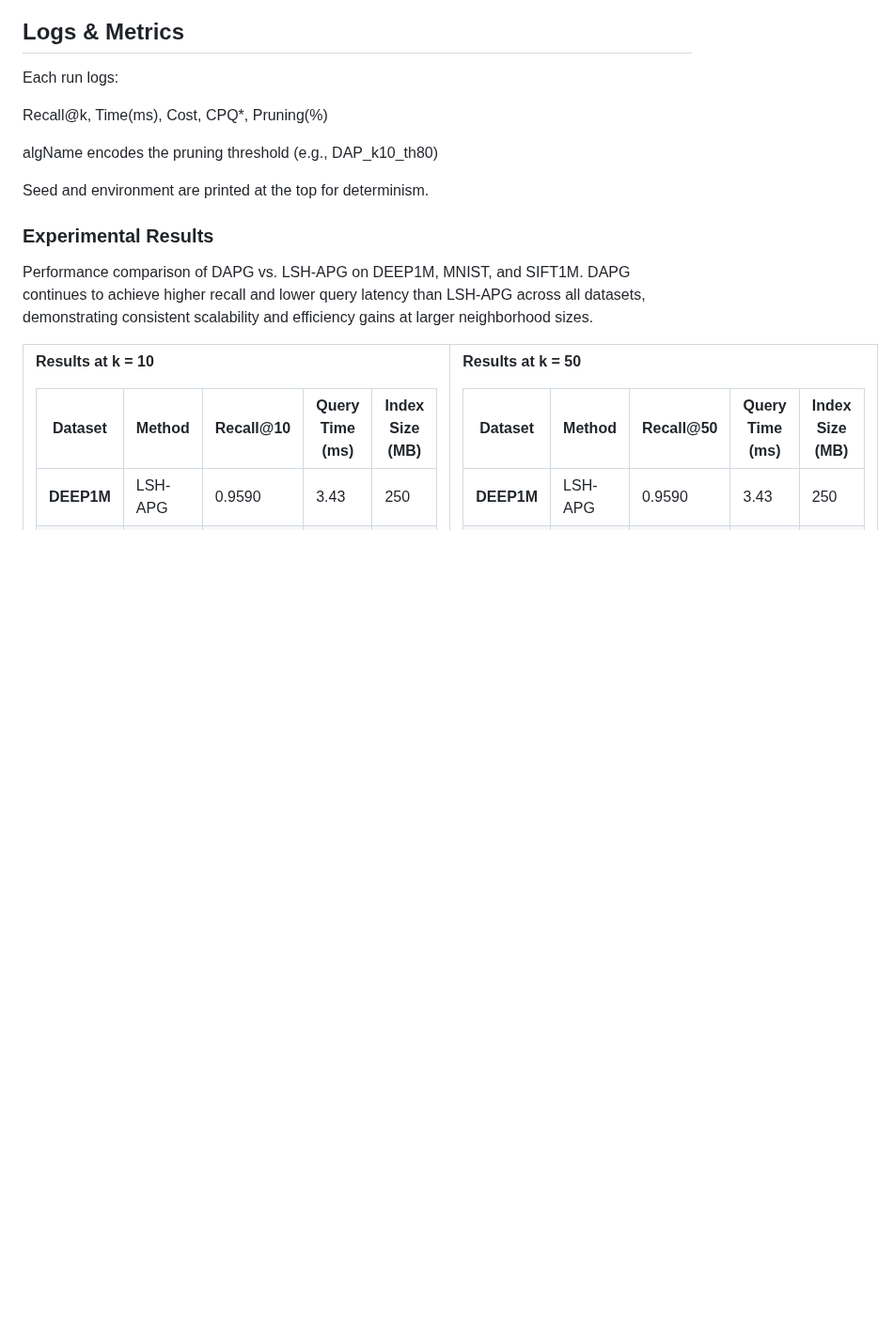
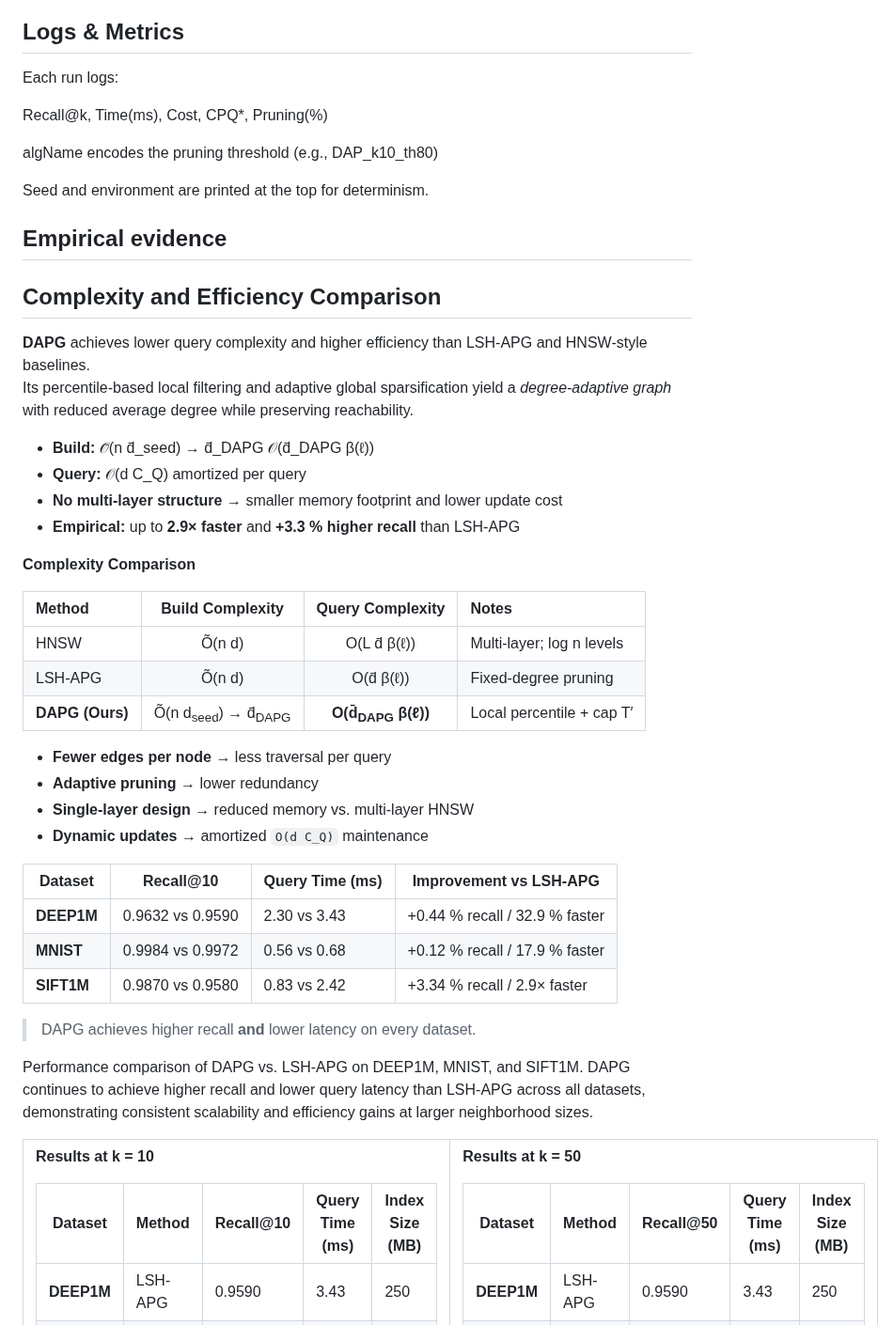
Before and after one commit to solmazsm/Distance-Aware-Pruned-Graph, a Markdown page: README.md, the part around one of its changes. Shown at 94% size. Rendered like a GitHub page; blank space fills up the shorter version.

```diff
--- a/README.md
+++ b/README.md
@@ -244,8 +270,46 @@ algName encodes the pruning threshold (e.g., DAP_k10_th80)
 
 Seed and environment are printed at the top for determinism.
 
+## Empirical evidence
 
-### Experimental Results
+
+## Complexity and Efficiency Comparison
+
+**DAPG** achieves lower query complexity and higher efficiency than LSH-APG and HNSW-style baselines.
+Its percentile-based local filtering and adaptive global sparsification yield a *degree-adaptive graph*
+with reduced average degree while preserving reachability.
+
+- **Build:** 𝒪̃(n d̄_seed) → d̄_DAPG 𝒪(d̄_DAPG β(ℓ))
+- **Query:** 𝒪(d C_Q) amortized per query
+- **No multi-layer structure** → smaller memory footprint and lower update cost
+- **Empirical:** up to **2.9× faster** and **+3.3 % higher recall** than LSH-APG
+
+
+
+**Complexity Comparison**
+
+| Method | Build Complexity | Query Complexity | Notes |
+|:-------|:----------------:|:----------------:|:------|
+| HNSW | Õ(n d) | O(L d̄ β(ℓ)) | Multi-layer; log n levels |
+| LSH-APG | Õ(n d) | O(d̄ β(ℓ)) | Fixed-degree pruning |
+| **DAPG (Ours)** | Õ(n d<sub>seed</sub>) → d̄<sub>DAPG</sub> | **O(d̄<sub>DAPG</sub> β(ℓ))** | Local percentile + cap T′ |
+
+
+- **Fewer edges per node** → less traversal per query
+- **Adaptive pruning** → lower redundancy
+- **Single-layer design** → reduced memory vs. multi-layer HNSW
+- **Dynamic updates** → amortized `O(d C_Q)` maintenance
+
+
+| **Dataset** | **Recall@10** | **Query Time (ms)** | **Improvement vs LSH-APG** |
+|--------------|---------------|---------------------|-----------------------------|
+| **DEEP1M** | 0.9632 vs 0.9590 | 2.30 vs 3.43 | +0.44 % recall  /  32.9 % faster |
+| **MNIST** | 0.9984 vs 0.9972 | 0.56 vs 0.68 | +0.12 % recall  /  17.9 % faster |
+| **SIFT1M** | 0.9870 vs 0.9580 | 0.83 vs 2.42 | +3.34 % recall  /  2.9× faster |
+
+> DAPG achieves higher recall **and** lower latency on every dataset.
+
+
 Performance comparison of DAPG vs. LSH-APG on DEEP1M, MNIST, and SIFT1M.
 DAPG continues to achieve higher recall and lower query latency than LSH-APG across all datasets, demonstrating consistent scalability and efficiency gains at larger neighborhood sizes.
 <table>
```
Also changed, not shown: other parts of README.md (+26 -0 lines).
